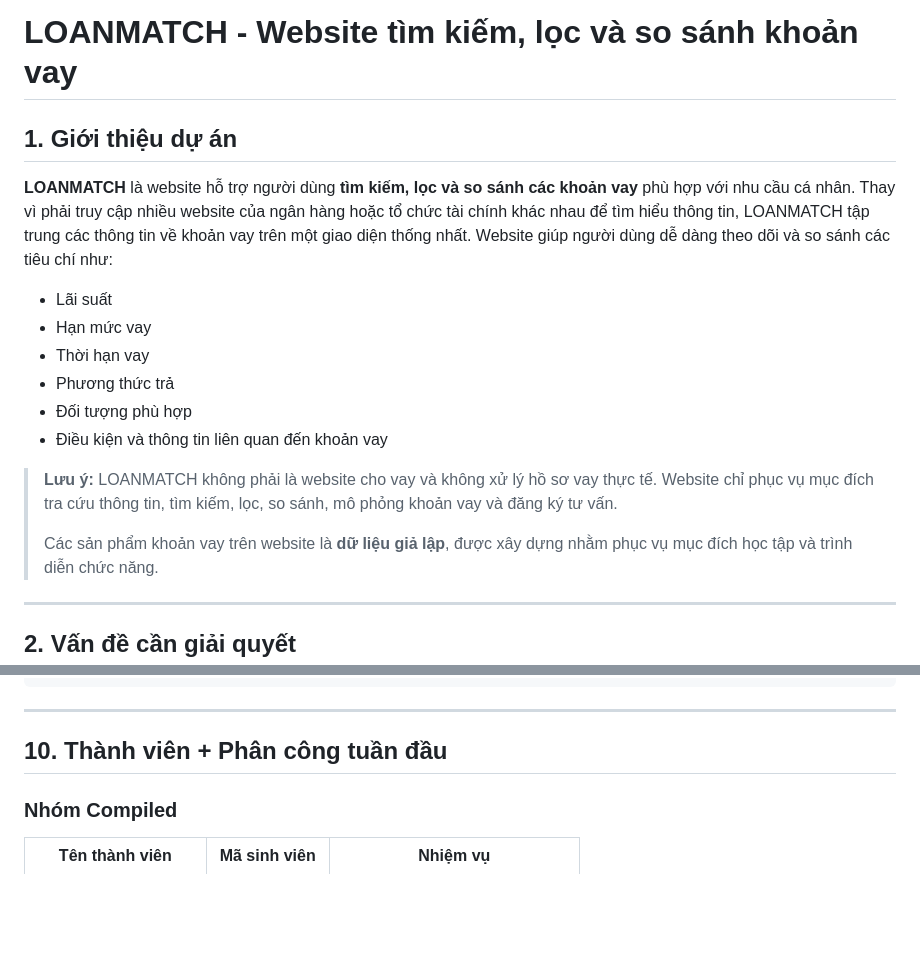
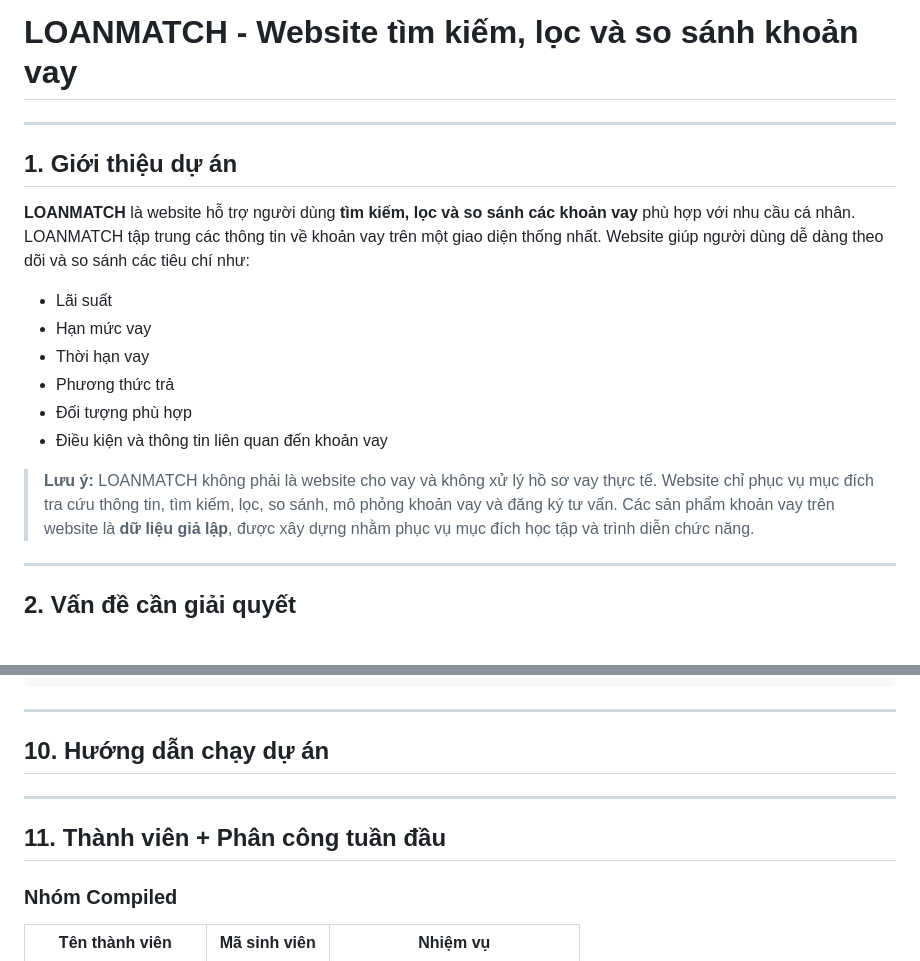
Before and after one commit to 27A4/LOANMATCH, a Markdown page: README.md, 2 parts joined by grey strips. GitHub-like rendering; blank space fills up the shorter version.

````diff
--- a/README.md
+++ b/README.md
@@ -1,8 +1,8 @@
 # LOANMATCH - Website tìm kiếm, lọc và so sánh khoản vay
-
+---
 ## 1. Giới thiệu dự án
 **LOANMATCH** là website hỗ trợ người dùng **tìm kiếm, lọc và so sánh các khoản vay** phù hợp với nhu cầu cá nhân.
-Thay vì phải truy cập nhiều website của ngân hàng hoặc tổ chức tài chính khác nhau để tìm hiểu thông tin, LOANMATCH tập trung các thông tin về khoản vay trên một giao diện thống nhất.
+LOANMATCH tập trung các thông tin về khoản vay trên một giao diện thống nhất.
 Website giúp người dùng dễ dàng theo dõi và so sánh các tiêu chí như:
 - Lãi suất
 - Hạn mức vay
@@ -11,7 +11,6 @@ Website giúp người dùng dễ dàng theo dõi và so sánh các tiêu chí n
 - Đối tượng phù hợp
 - Điều kiện và thông tin liên quan đến khoản vay
 > **Lưu ý:** LOANMATCH không phải là website cho vay và không xử lý hồ sơ vay thực tế. Website chỉ phục vụ mục đích tra cứu thông tin, tìm kiếm, lọc, so sánh, mô phỏng khoản vay và đăng ký tư vấn.
->
 > Các sản phẩm khoản vay trên website là **dữ liệu giả lập**, được xây dựng nhằm phục vụ mục đích học tập và trình diễn chức năng.
 ---
 ## 2. Vấn đề cần giải quyết
@@ -183,7 +182,11 @@ LOANMATCH/
 └── README.md
 ```
 ---
-## 10. Thành viên + Phân công tuần đầu
+## 10. Hướng dẫn chạy dự án
+
+
+---
+## 11. Thành viên + Phân công tuần đầu
 ### Nhóm Compiled
 | **Tên thành viên** | **Mã sinh viên** | **Nhiệm vụ** |
 | --- | --- | --- |
````
